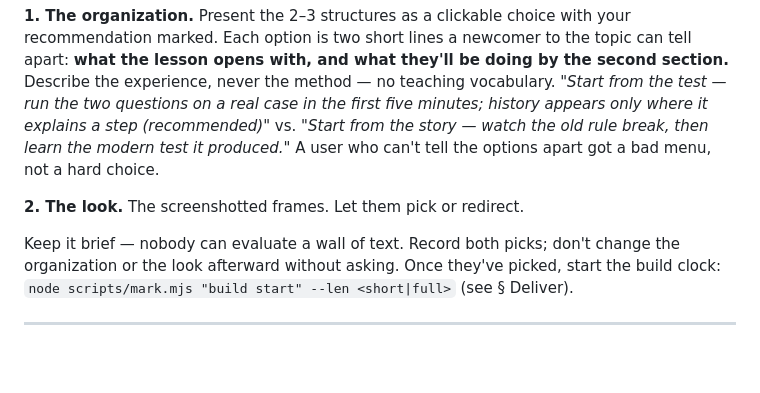
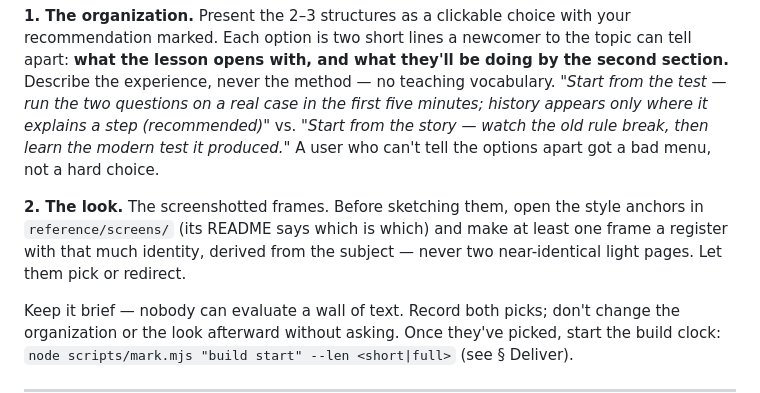
Before and after one commit to ds-vibe/teach-me, a Markdown page: skills/teach-me/SKILL.md, the part around the change. Drawn GitHub-style; blank space fills up the shorter version.

Commit message:
Checkpoint: open the style anchors before sketching frames
The anchors existed but nothing at the checkpoint pointed at them, so the
frames kept coming out as two near-identical light pages.

Co-Authored-By: Claude Fable 5 <noreply@anthropic.com>
Claude-Session: https://claude.ai/code/session_01LFDtyw1V8XnwKHRzGqV13j

```diff
--- a/skills/teach-me/SKILL.md
+++ b/skills/teach-me/SKILL.md
@@ -45,7 +45,7 @@ Then show the user two decisions, biggest first:
 
 **1. The organization.** Present the 2–3 structures as a clickable choice with your recommendation marked. Each option is two short lines a newcomer to the topic can tell apart: **what the lesson opens with, and what they'll be doing by the second section.** Describe the experience, never the method — no teaching vocabulary. *"Start from the test — run the two questions on a real case in the first five minutes; history appears only where it explains a step (recommended)"* vs. *"Start from the story — watch the old rule break, then learn the modern test it produced."* A user who can't tell the options apart got a bad menu, not a hard choice.
 
-**2. The look.** The screenshotted frames. Let them pick or redirect.
+**2. The look.** The screenshotted frames. Before sketching them, open the style anchors in `reference/screens/` (its README says which is which) and make at least one frame a register with that much identity, derived from the subject — never two near-identical light pages. Let them pick or redirect.
 
 Keep it brief — nobody can evaluate a wall of text. Record both picks; don't change the organization or the look afterward without asking. Once they've picked, start the build clock: `node scripts/mark.mjs "build start" --len <short|full>` (see § Deliver).
 
```
